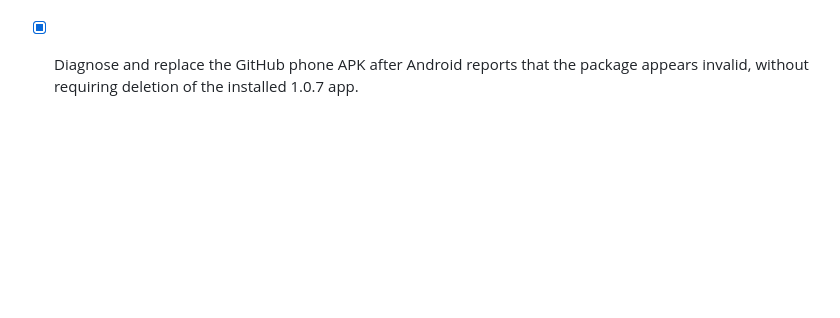
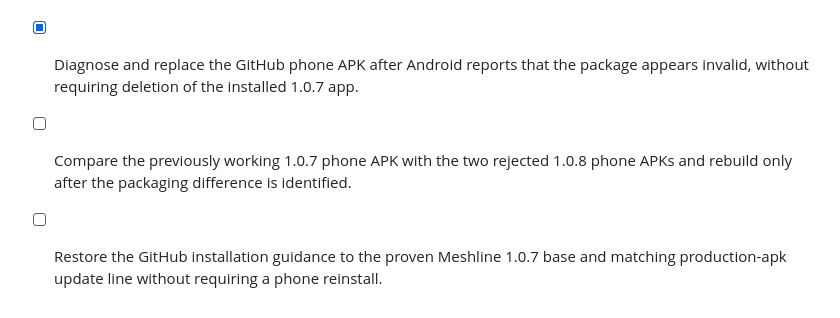
Before and after one commit to najibjom/meshline, a Markdown page: todo.md, the part around the change. Drawn GitHub-style; blank space fills up the shorter version.

```diff
--- a/todo.md
+++ b/todo.md
@@ -121,3 +121,5 @@
 - [x] Track real inbound unread messages locally and clear their indicators when the corresponding chat is opened.
 - [x] Publish signed Android APK release assets for phone and Windows-emulator testing on GitHub with clear installation and in-app-update guidance.
 - [x] Diagnose and replace the GitHub phone APK after Android reports that the package appears invalid, without requiring deletion of the installed 1.0.7 app.
+- [ ] Compare the previously working 1.0.7 phone APK with the two rejected 1.0.8 phone APKs and rebuild only after the packaging difference is identified.
+- [ ] Restore the GitHub installation guidance to the proven Meshline 1.0.7 base and matching production-apk update line without requiring a phone reinstall.
```
Also changed, not shown: docs/ANDROID_TESTING.md (+22 -30 lines).
